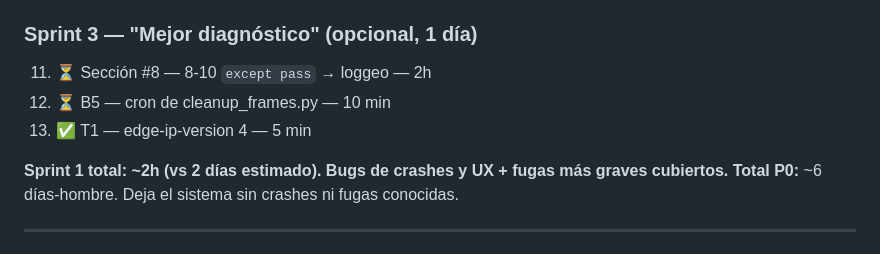
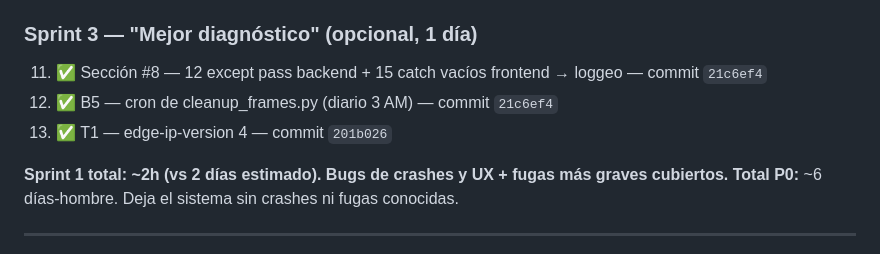
Before and after one commit to samuel0117-coder/ojoia-eva, a Markdown page: docs/PLAN_CONSOLIDADO_P0.md, the part around the change. Rendered like a GitHub page.

Commit message:
docs: PLAN_CONSOLIDADO — Sprint 3 completo

```diff
--- a/docs/PLAN_CONSOLIDADO_P0.md
+++ b/docs/PLAN_CONSOLIDADO_P0.md
@@ -413,9 +413,9 @@ Items que estaban pendientes en planes anteriores y SÍ necesitan acción (los q
 10. ✅ Sección #9 — apiFetch 401 handler — commit `eff8a4a`
 
 ### Sprint 3 — "Mejor diagnóstico" (opcional, 1 día)
-11. ⏳ Sección #8 — 8-10 `except pass` → loggeo — 2h
-12. ⏳ B5 — cron de cleanup_frames.py — 10 min
-13. ✅ T1 — edge-ip-version 4 — 5 min
+11. ✅ Sección #8 — 12 except pass backend + 15 catch vacíos frontend → loggeo — commit `21c6ef4`
+12. ✅ B5 — cron de cleanup_frames.py (diario 3 AM) — commit `21c6ef4`
+13. ✅ T1 — edge-ip-version 4 — commit `201b026`
 
 **Sprint 1 total: ~2h (vs 2 días estimado). Bugs de crashes y UX + fugas más graves cubiertos.**
 **Total P0:** ~6 días-hombre. Deja el sistema sin crashes ni fugas conocidas.
```
